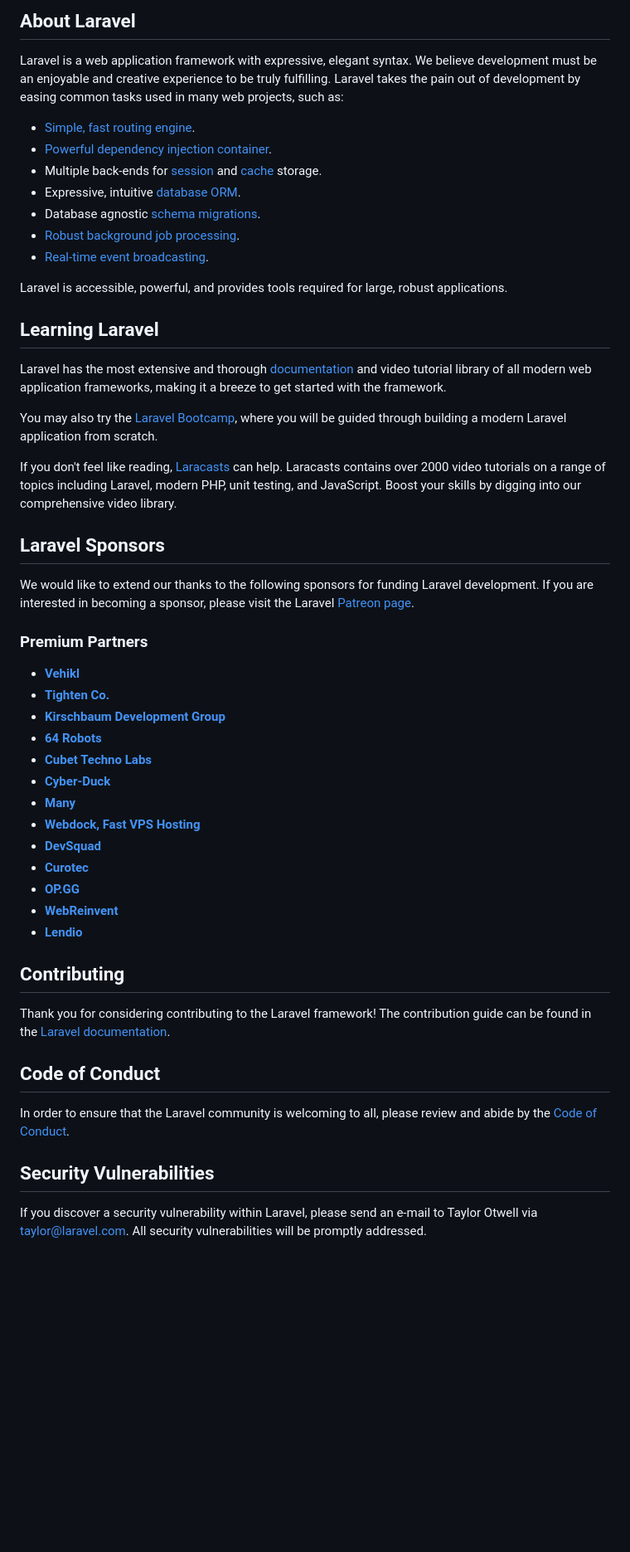
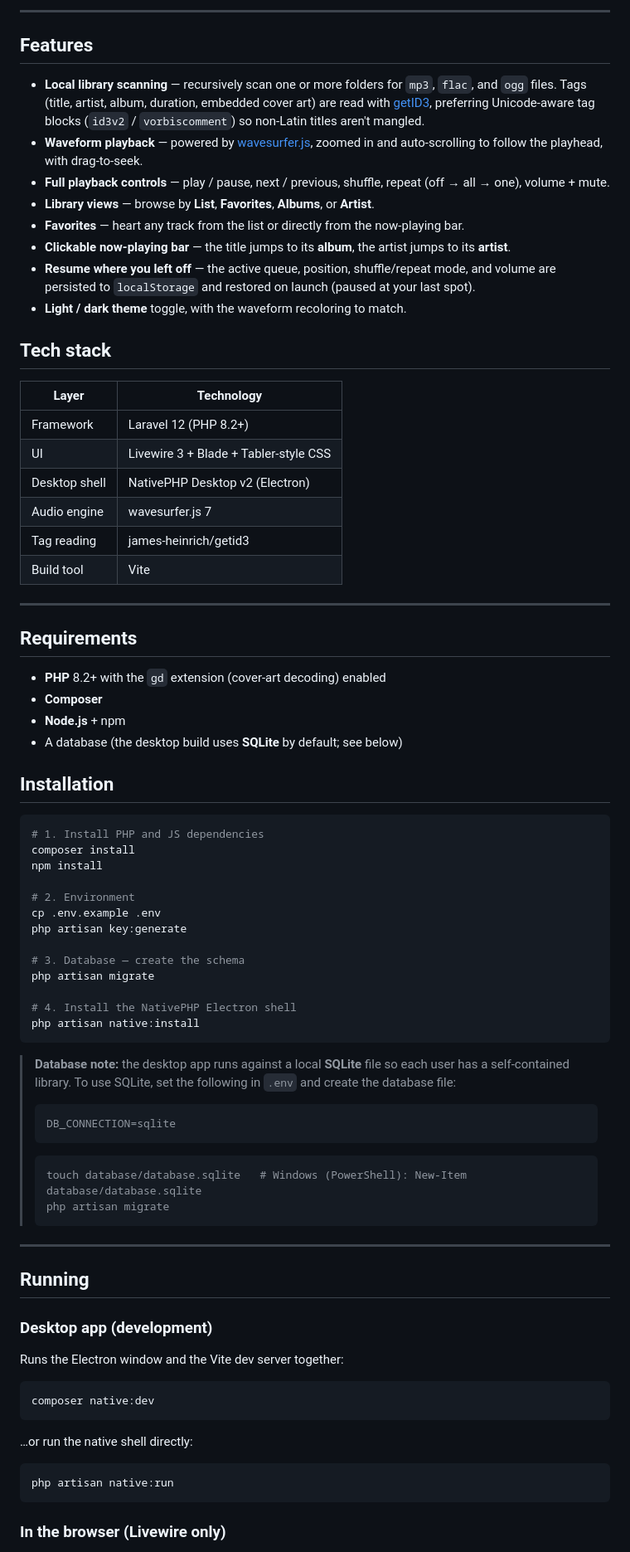
Before and after one commit to odieagnes24/media-player-nativephp, a Markdown page: README.md, the part around one of its changes. Shown at 83% size. GitHub-like rendering; blank space fills up the shorter version.

````diff
--- a/README.md
+++ b/README.md
@@ -9,54 +4,82 @@
 
-## About Laravel
+---
 
-Laravel is a web application framework with expressive, elegant syntax. We believe development must be an enjoyable and creative experience to be truly fulfilling. Laravel takes the pain out of development by easing common tasks used in many web projects, such as:
+## Features
 
-- [Simple, fast routing engine](https://laravel.com/docs/routing).
-- [Powerful dependency injection container](https://laravel.com/docs/container).
-- Multiple back-ends for [session](https://laravel.com/docs/session) and [cache](https://laravel.com/docs/cache) storage.
-- Expressive, intuitive [database ORM](https://laravel.com/docs/eloquent).
-- Database agnostic [schema migrations](https://laravel.com/docs/migrations).
-- [Robust background job processing](https://laravel.com/docs/queues).
-- [Real-time event broadcasting](https://laravel.com/docs/broadcasting).
+- **Local library scanning** — recursively scan one or more folders for `mp3`, `flac`, and `ogg` files. Tags (title, artist, album, duration, embedded cover art) are read with [getID3](https://github.com/JamesHeinrich/getID3), preferring Unicode-aware tag blocks (`id3v2` / `vorbiscomment`) so non-Latin titles aren't mangled.
+- **Waveform playback** — powered by [wavesurfer.js](https://wavesurfer.xyz/), zoomed in and auto-scrolling to follow the playhead, with drag-to-seek.
+- **Full playback controls** — play / pause, next / previous, shuffle, repeat (off → all → one), volume + mute.
+- **Library views** — browse by **List**, **Favorites**, **Albums**, or **Artist**.
+- **Favorites** — heart any track from the list or directly from the now-playing bar.
+- **Clickable now-playing bar** — the title jumps to its **album**, the artist jumps to its **artist**.
+- **Resume where you left off** — the active queue, position, shuffle/repeat mode, and volume are persisted to `localStorage` and restored on launch (paused at your last spot).
+- **Light / dark theme** toggle, with the waveform recoloring to match.
 
-Laravel is accessible, powerful, and provides tools required for large, robust applications.
+## Tech stack
 
-## Learning Laravel
+| Layer         | Technology                            |
+|---------------|---------------------------------------|
+| Framework     | Laravel 12 (PHP 8.2+)                 |
+| UI            | Livewire 3 + Blade + Tabler-style CSS |
+| Desktop shell | NativePHP Desktop v2 (Electron)       |
+| Audio engine  | wavesurfer.js 7                       |
+| Tag reading   | james-heinrich/getid3                 |
+| Build tool    | Vite                                  |
 
-Laravel has the most extensive and thorough [documentation](https://laravel.com/docs) and video tutorial library of all modern web application frameworks, making it a breeze to get started with the framework.
+---
 
-You may also try the [Laravel Bootcamp](https://bootcamp.laravel.com), where you will be guided through building a modern Laravel application from scratch.
+## Requirements
 
-If you don't feel like reading, [Laracasts](https://laracasts.com) can help. Laracasts contains over 2000 video tutorials on a range of topics including Laravel, modern PHP, unit testing, and JavaScript. Boost your skills by digging into our comprehensive video library.
+- **PHP** 8.2+ with the `gd` extension (cover-art decoding) enabled
+- **Composer**
+- **Node.js** + npm
+- A database (the desktop build uses **SQLite** by default; see below)
 
-## Laravel Sponsors
+## Installation
 
-We would like to extend our thanks to the following sponsors for funding Laravel development. If you are interested in becoming a sponsor, please visit the Laravel [Patreon page](https://patreon.com/taylorotwell).
+```bash
+# 1. Install PHP and JS dependencies
+composer install
+npm install
 
-### Premium Partners
+# 2. Environment
+cp .env.example .env
+php artisan key:generate
 
-- **[Vehikl](https://vehikl.com/)**
-- **[Tighten Co.](https://tighten.co)**
-- **[Kirschbaum Development Group](https://kirschbaumdevelopment.com)**
-- **[64 Robots](https://64robots.com)**
-- **[Cubet Techno Labs](https://cubettech.com)**
-- **[Cyber-Duck](https://cyber-duck.co.uk)**
-- **[Many](https://www.many.co.uk)**
-- **[Webdock, Fast VPS Hosting](https://www.webdock.io/en)**
-- **[DevSquad](https://devsquad.com)**
-- **[Curotec](https://www.curotec.com/services/technologies/laravel/)**
-- **[OP.GG](https://op.gg)**
-- **[WebReinvent](https://webreinvent.com/?utm_source=laravel&utm_medium=github&utm_campaign=patreon-sponsors)**
-- **[Lendio](https://lendio.com)**
+# 3. Database — create the schema
+php artisan migrate
 
-## Contributing
+# 4. Install the NativePHP Electron shell
+php artisan native:install
+```
 
-Thank you for considering contributing to the Laravel framework! The contribution guide can be found in the [Laravel documentation](https://laravel.com/docs/contributions).
+> **Database note:** the desktop app runs against a local **SQLite** file so each user has a self-contained library. To use SQLite, set the following in `.env` and create the database file:
+>
+> ```env
+> DB_CONNECTION=sqlite
+> ```
+> ```bash
+> touch database/database.sqlite   # Windows (PowerShell): New-Item database/database.sqlite
+> php artisan migrate
+> ```
 
-## Code of Conduct
+---
 
-In order to ensure that the Laravel community is welcoming to all, please review and abide by the [Code of Conduct](https://laravel.com/docs/contributions#code-of-conduct).
+## Running
 
-## Security Vulnerabilities
+### Desktop app (development)
 
-If you discover a security vulnerability within Laravel, please send an e-mail to Taylor Otwell via [taylor@laravel.com](mailto:taylor@laravel.com). All security vulnerabilities will be promptly addressed.
+Runs the Electron window and the Vite dev server together:
+
+```bash
+composer native:dev
+```
+
+…or run the native shell directly:
+
+```bash
+php artisan native:run
+```
+
+### In the browser (Livewire only)
+
````
Also changed, not shown: other parts of README.md (+54 -8 lines).
